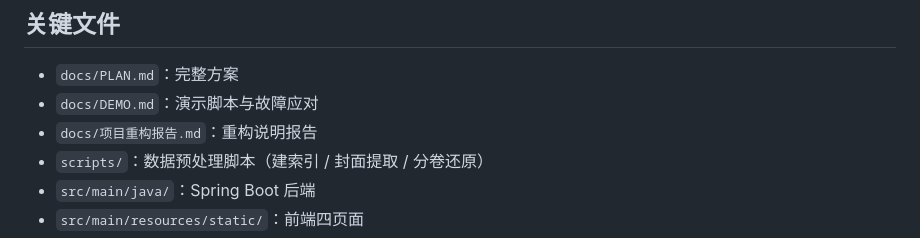
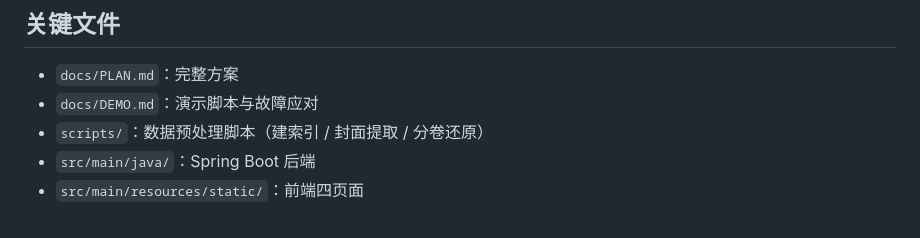
Before and after one commit to Xiaoxiaocaiii/social-prediction-platform, a Markdown page: docs/成果清单.md, the part around the change. Rendered like a GitHub page.

```diff
--- a/docs/成果清单.md
+++ b/docs/成果清单.md
@@ -85,7 +85,6 @@ mvn -s mvn-settings.xml spring-boot:run
 
 - `docs/PLAN.md`：完整方案
 - `docs/DEMO.md`：演示脚本与故障应对
-- `docs/项目重构报告.md`：重构说明报告
 - `scripts/`：数据预处理脚本（建索引 / 封面提取 / 分卷还原）
 - `src/main/java/`：Spring Boot 后端
 - `src/main/resources/static/`：前端四页面
```
Also changed, not shown: README.md (+0 -1 lines), docs/项目重构报告.md (deleted, +0 -156 lines).
